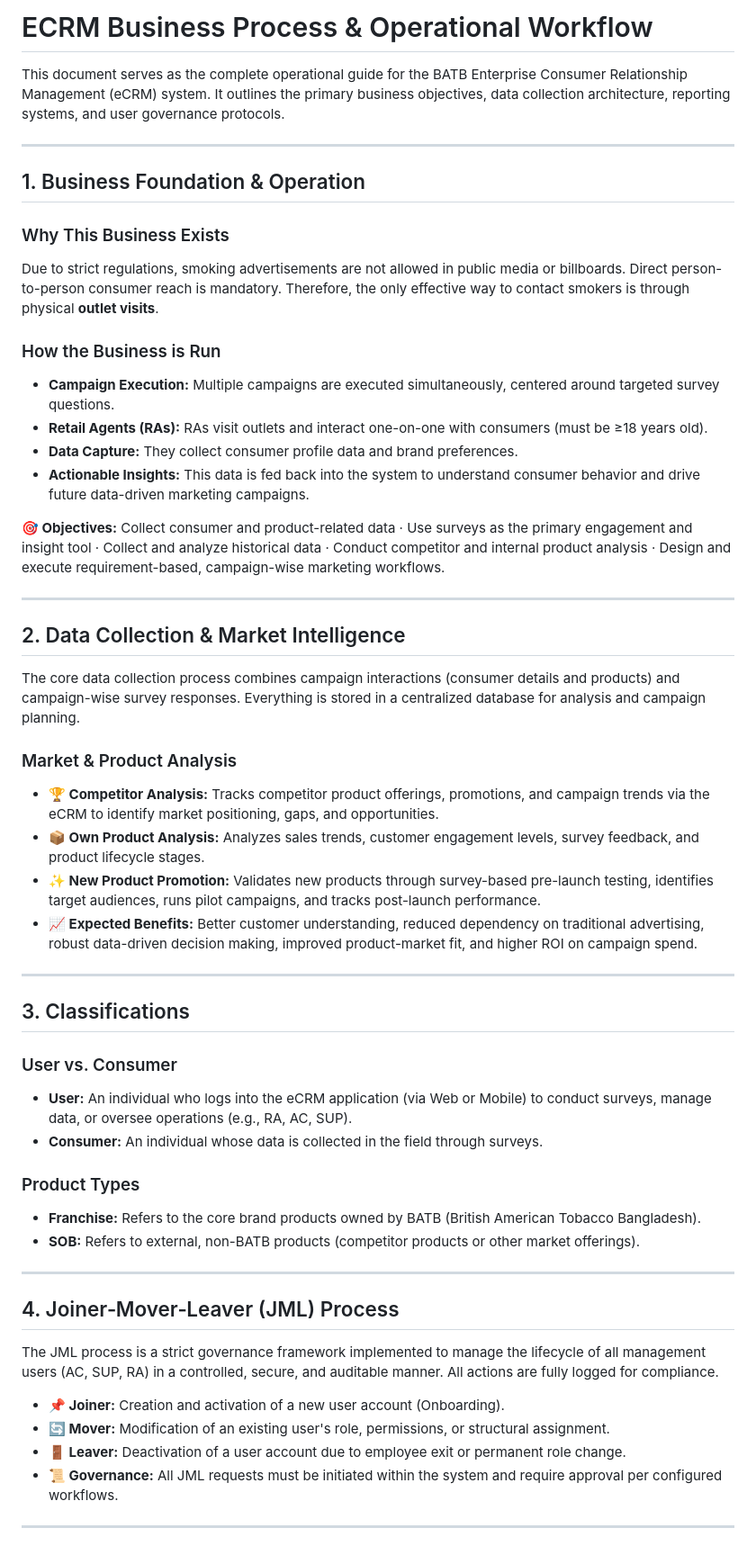
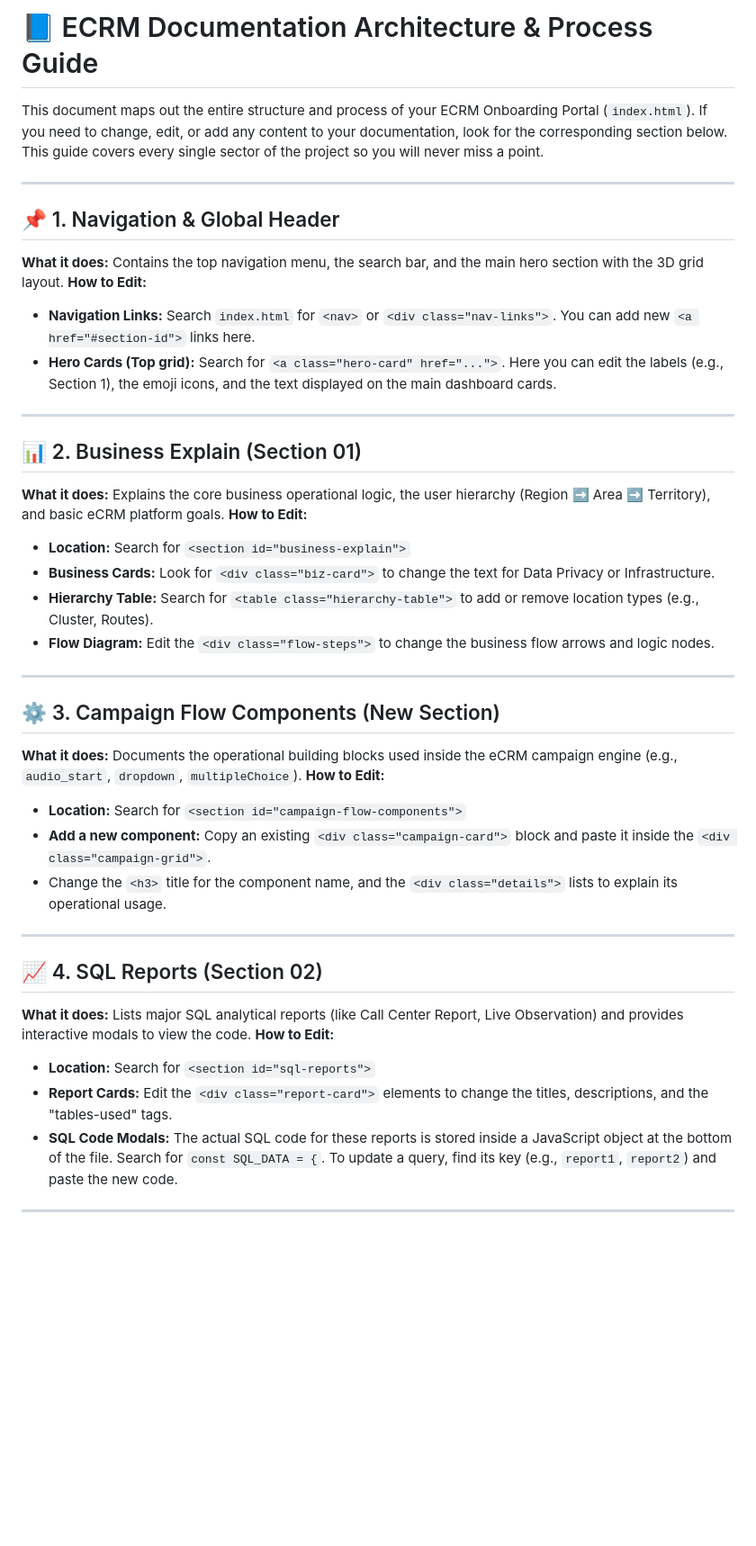
Before and after one commit to ahsam991/ECRM-tutorial, a Markdown page: process.md, the part around one of its changes. Shown at 90% size. Drawn GitHub-style; blank space fills up the shorter version.

```diff
--- a/process.md
+++ b/process.md
@@ -1,57 +1,43 @@
-# ECRM Business Process & Operational Workflow
+# 📘 ECRM Documentation Architecture & Process Guide
 
-This document serves as the complete operational guide for the BATB Enterprise Consumer Relationship Management (eCRM) system. It outlines the primary business objectives, data collection architecture, reporting systems, and user governance protocols.
+This document maps out the entire structure and process of your ECRM Onboarding Portal (`index.html`).
+If you need to change, edit, or add any content to your documentation, look for the corresponding section below. This guide covers every single sector of the project so you will never miss a point.
 
 ---
 
-## 1. Business Foundation & Operation
-
-### Why This Business Exists
-Due to strict regulations, smoking advertisements are not allowed in public media or billboards. Direct person-to-person consumer reach is mandatory. Therefore, the only effective way to contact smokers is through physical **outlet visits**.
-
-### How the Business is Run
-- **Campaign Execution:** Multiple campaigns are executed simultaneously, centered around targeted survey questions.
-- **Retail Agents (RAs):** RAs visit outlets and interact one-on-one with consumers (must be ≥18 years old).
-- **Data Capture:** They collect consumer profile data and brand preferences.
-- **Actionable Insights:** This data is fed back into the system to understand consumer behavior and drive future data-driven marketing campaigns.
-
-**🎯 Objectives:**
-Collect consumer and product-related data · Use surveys as the primary engagement and insight tool · Collect and analyze historical data · Conduct competitor and internal product analysis · Design and execute requirement-based, campaign-wise marketing workflows.
+## 📌 1. Navigation & Global Header
+**What it does:** Contains the top navigation menu, the search bar, and the main hero section with the 3D grid layout.
+**How to Edit:**
+- **Navigation Links:** Search `index.html` for `<nav>` or `<div class="nav-links">`. You can add new `<a href="#section-id">` links here.
+- **Hero Cards (Top grid):** Search for `<a class="hero-card" href="...">`. Here you can edit the labels (e.g., Section 1), the emoji icons, and the text displayed on the main dashboard cards.
 
 ---
 
-## 2. Data Collection & Market Intelligence
-
-The core data collection process combines campaign interactions (consumer details and products) and campaign-wise survey responses. Everything is stored in a centralized database for analysis and campaign planning.
-
-### Market & Product Analysis
-- **🏆 Competitor Analysis:** Tracks competitor product offerings, promotions, and campaign trends via the eCRM to identify market positioning, gaps, and opportunities.
-- **📦 Own Product Analysis:** Analyzes sales trends, customer engagement levels, survey feedback, and product lifecycle stages.
-- **✨ New Product Promotion:** Validates new products through survey-based pre-launch testing, identifies target audiences, runs pilot campaigns, and tracks post-launch performance.
-- **📈 Expected Benefits:** Better customer understanding, reduced dependency on traditional advertising, robust data-driven decision making, improved product-market fit, and higher ROI on campaign spend.
+## 📊 2. Business Explain (Section 01)
+**What it does:** Explains the core business operational logic, the user hierarchy (Region ➡️ Area ➡️ Territory), and basic eCRM platform goals.
+**How to Edit:**
+- **Location:** Search for `<section id="business-explain">`
+- **Business Cards:** Look for `<div class="biz-card">` to change the text for Data Privacy or Infrastructure.
+- **Hierarchy Table:** Search for `<table class="hierarchy-table">` to add or remove location types (e.g., Cluster, Routes).
+- **Flow Diagram:** Edit the `<div class="flow-steps">` to change the business flow arrows and logic nodes.
 
 ---
 
-## 3. Classifications
-
-### User vs. Consumer
-- **User:** An individual who logs into the eCRM application (via Web or Mobile) to conduct surveys, manage data, or oversee operations (e.g., RA, AC, SUP).
-- **Consumer:** An individual whose data is collected in the field through surveys.
-
-### Product Types
-- **Franchise:** Refers to the core brand products owned by BATB (British American Tobacco Bangladesh).
-- **SOB:** Refers to external, non-BATB products (competitor products or other market offerings).
+## ⚙️ 3. Campaign Flow Components (New Section)
+**What it does:** Documents the operational building blocks used inside the eCRM campaign engine (e.g., `audio_start`, `dropdown`, `multipleChoice`).
+**How to Edit:**
+- **Location:** Search for `<section id="campaign-flow-components">`
+- **Add a new component:** Copy an existing `<div class="campaign-card">` block and paste it inside the `<div class="campaign-grid">`.
+- Change the `<h3>` title for the component name, and the `<div class="details">` lists to explain its operational usage.
 
 ---
 
-## 4. Joiner‑Mover‑Leaver (JML) Process
-
-The JML process is a strict governance framework implemented to manage the lifecycle of all management users (AC, SUP, RA) in a controlled, secure, and auditable manner. All actions are fully logged for compliance.
-
-- **📌 Joiner:** Creation and activation of a new user account (Onboarding).
-- **🔄 Mover:** Modification of an existing user's role, permissions, or structural assignment.
-- **🚪 Leaver:** Deactivation of a user account due to employee exit or permanent role change.
-- **📜 Governance:** All JML requests must be initiated within the system and require approval per configured workflows.
+## 📈 4. SQL Reports (Section 02)
+**What it does:** Lists major SQL analytical reports (like Call Center Report, Live Observation) and provides interactive modals to view the code.
+**How to Edit:**
+- **Location:** Search for `<section id="sql-reports">`
+- **Report Cards:** Edit the `<div class="report-card">` elements to change the titles, descriptions, and the "tables-used" tags.
+- **SQL Code Modals:** The actual SQL code for these reports is stored inside a JavaScript object at the bottom of the file. Search for `const SQL_DATA = {`. To update a query, find its key (e.g., `report1`, `report2`) and paste the new code.
 
 ---
 
```
Also changed, not shown: other parts of process.md (+34 -73 lines).
